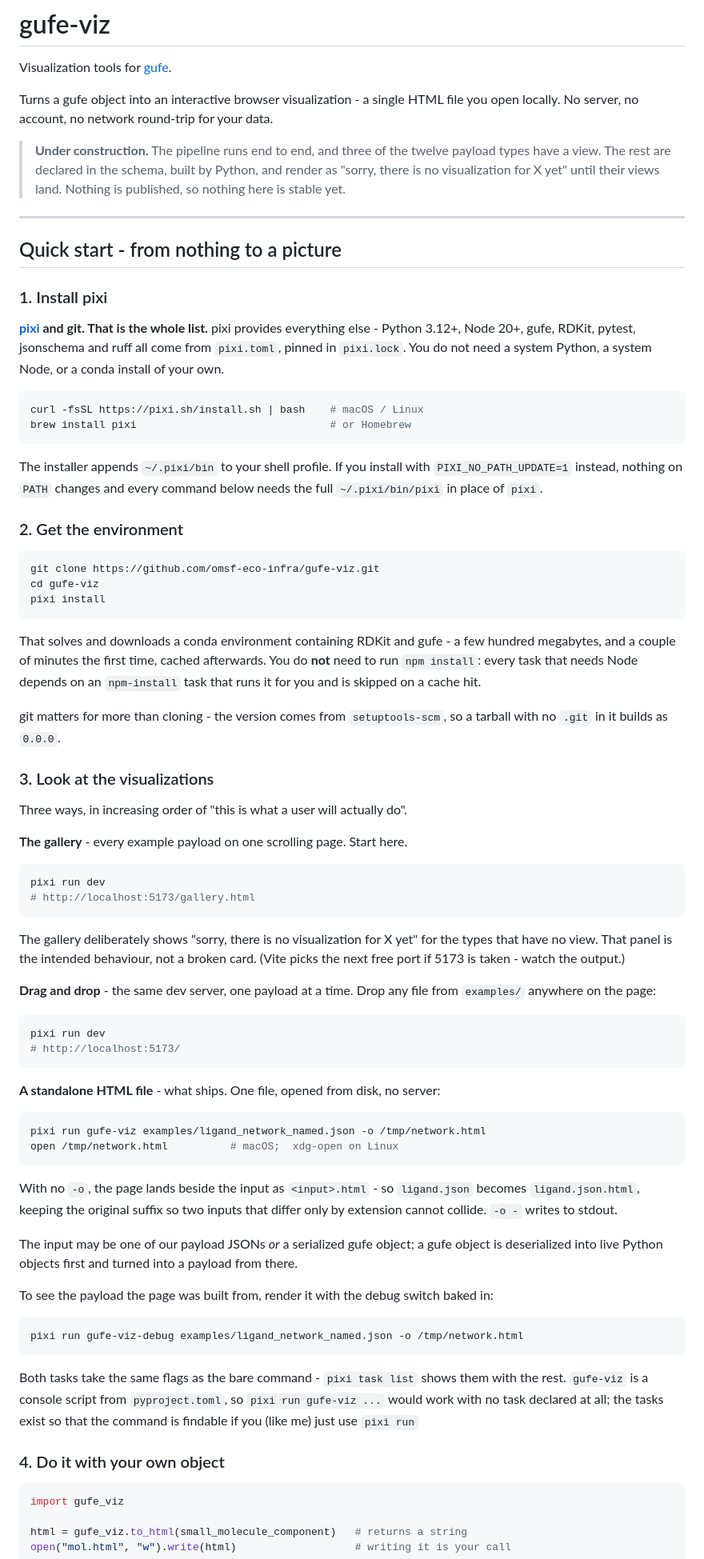
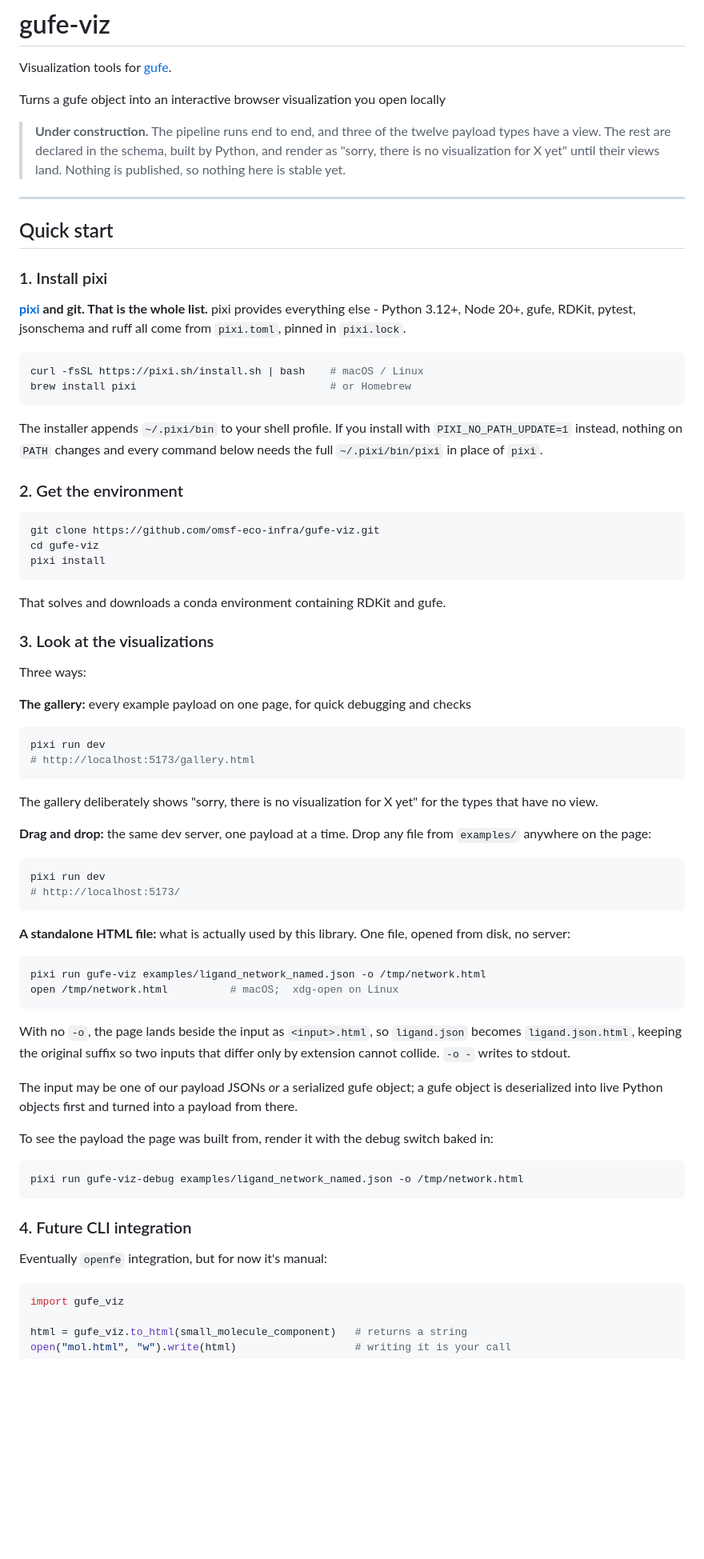
Before and after one commit to omsf-eco-infra/gufe-viz, a Markdown page: README.md, the part around one of its changes. Shown at 80% size. Rendered like a GitHub page; blank space fills up the shorter version.

````diff
--- a/README.md
+++ b/README.md
@@ -2,9 +2,7 @@
 
 Visualization tools for [gufe](https://github.com/OpenFreeEnergy/gufe).
 
-Turns a gufe object into an interactive browser visualization - a single HTML
-file you open locally. No server, no account, no network round-trip for your
-data.
+Turns a gufe object into an interactive browser visualization you open locally
 
 > **Under construction.** The pipeline runs end to end, and three of the twelve
 > payload types have a view. The rest are declared in the schema, built by
@@ -13,14 +11,13 @@ data.
 
 ---
 
-## Quick start - from nothing to a picture
+## Quick start
 
 ### 1. Install pixi
 
 **[pixi](https://pixi.sh) and git. That is the whole list.** pixi provides
 everything else - Python 3.12+, Node 20+, gufe, RDKit, pytest, jsonschema and
-ruff all come from `pixi.toml`, pinned in `pixi.lock`. You do not need a system
-Python, a system Node, or a conda install of your own.
+ruff all come from `pixi.toml`, pinned in `pixi.lock`.
 
 ```bash
 curl -fsSL https://pixi.sh/install.sh | bash    # macOS / Linux
@@ -39,19 +36,13 @@ cd gufe-viz
 pixi install
 ```
 
-That solves and downloads a conda environment containing RDKit and gufe - a few
-hundred megabytes, and a couple of minutes the first time, cached afterwards.
-You do **not** need to run `npm install`: every task that needs Node depends on
-an `npm-install` task that runs it for you and is skipped on a cache hit.
-
-git matters for more than cloning - the version comes from `setuptools-scm`, so
-a tarball with no `.git` in it builds as `0.0.0`.
+That solves and downloads a conda environment containing RDKit and gufe.
 
 ### 3. Look at the visualizations
 
-Three ways, in increasing order of "this is what a user will actually do".
+Three ways:
 
-**The gallery** - every example payload on one scrolling page. Start here.
+**The gallery:**  every example payload on one page, for quick debugging and checks
 
 ```bash
 pixi run dev
@@ -59,10 +50,9 @@ pixi run dev
 ```
 
 The gallery deliberately shows "sorry, there is no visualization for X yet" for
-the types that have no view. That panel is the intended behaviour, not a broken
-card. (Vite picks the next free port if 5173 is taken - watch the output.)
+the types that have no view.
 
-**Drag and drop** - the same dev server, one payload at a time. Drop any file
+**Drag and drop:** the same dev server, one payload at a time. Drop any file
 from `examples/` anywhere on the page:
 
 ```bash
@@ -70,14 +60,14 @@ pixi run dev
 # http://localhost:5173/
 ```
 
-**A standalone HTML file** - what ships. One file, opened from disk, no server:
+**A standalone HTML file:** what is actually used by this library. One file, opened from disk, no server:
 
 ```bash
 pixi run gufe-viz examples/ligand_network_named.json -o /tmp/network.html
 open /tmp/network.html          # macOS;  xdg-open on Linux
 ```
 
-With no `-o`, the page lands beside the input as `<input>.html` - so
+With no `-o`, the page lands beside the input as `<input>.html`, so
 `ligand.json` becomes `ligand.json.html`, keeping the original suffix so two
 inputs that differ only by extension cannot collide. `-o -` writes to stdout.
 
@@ -92,12 +82,9 @@ baked in:
 pixi run gufe-viz-debug examples/ligand_network_named.json -o /tmp/network.html
 ```
 
-Both tasks take the same flags as the bare command - `pixi task list` shows them
-with the rest. `gufe-viz` is a console script from `pyproject.toml`, so
-`pixi run gufe-viz ...` would work with no task declared at all; the tasks exist
-so that the command is findable if you (like me) just use `pixi run`
+### 4. Future CLI integration
 
-### 4. Do it with your own object
+Eventually `openfe` integration, but for now it's manual:
 
 ```python
 import gufe_viz
````
Also changed, not shown: other parts of README.md (+17 -30 lines).
